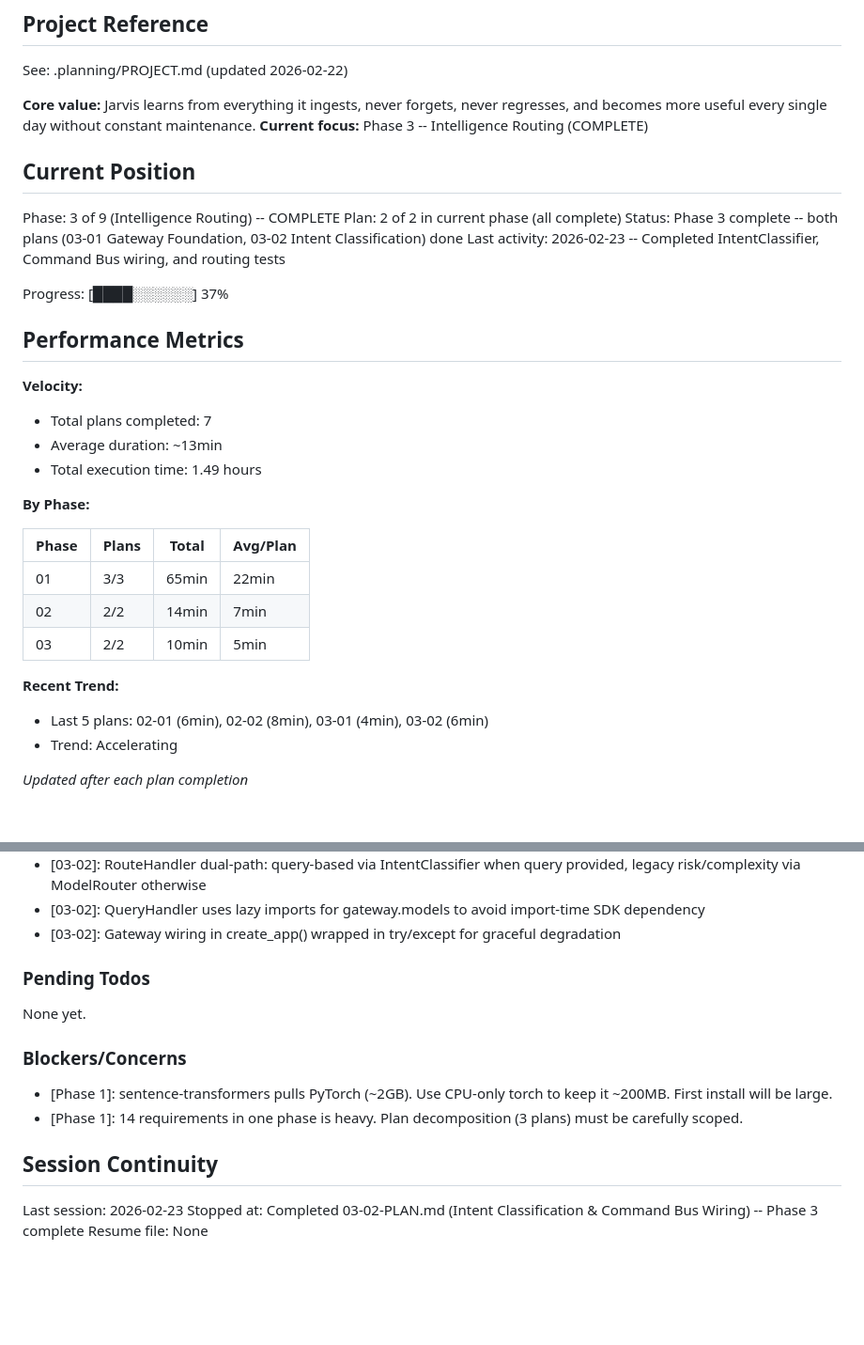
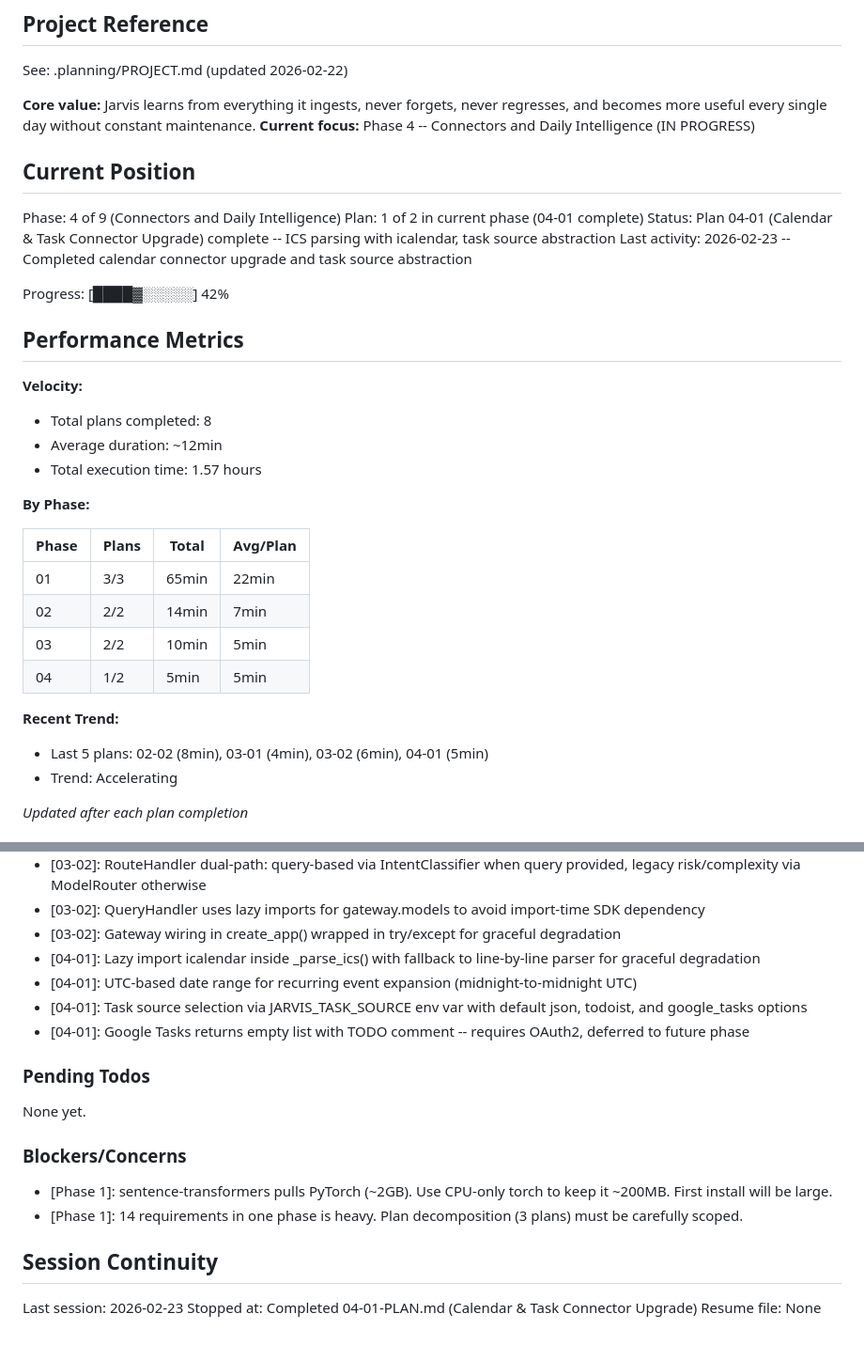
Before and after one commit to Sharks820/jarvis-memory-repo, a Markdown page: .planning/STATE.md, 2 parts joined by grey strips. Shown at 94% size. GitHub-like rendering; blank space fills up the shorter version.

Commit message:
docs(04-01): complete calendar and task connector upgrade plan
- Create 04-01-SUMMARY.md with execution results
- Update STATE.md: phase 4, plan 1/2, decisions, metrics
- Update ROADMAP.md: phase 04 progress (1/2 plans)
- Mark CONN-01 and CONN-03 requirements complete

Co-Authored-By: Claude Opus 4.6 <noreply@anthropic.com>

```diff
--- a/.planning/STATE.md
+++ b/.planning/STATE.md
@@ -5,23 +5,23 @@
 See: .planning/PROJECT.md (updated 2026-02-22)
 
 **Core value:** Jarvis learns from everything it ingests, never forgets, never regresses, and becomes more useful every single day without constant maintenance.
-**Current focus:** Phase 3 -- Intelligence Routing (COMPLETE)
+**Current focus:** Phase 4 -- Connectors and Daily Intelligence (IN PROGRESS)
 
 ## Current Position
 
-Phase: 3 of 9 (Intelligence Routing) -- COMPLETE
-Plan: 2 of 2 in current phase (all complete)
-Status: Phase 3 complete -- both plans (03-01 Gateway Foundation, 03-02 Intent Classification) done
-Last activity: 2026-02-23 -- Completed IntentClassifier, Command Bus wiring, and routing tests
+Phase: 4 of 9 (Connectors and Daily Intelligence)
+Plan: 1 of 2 in current phase (04-01 complete)
+Status: Plan 04-01 (Calendar & Task Connector Upgrade) complete -- ICS parsing with icalendar, task source abstraction
+Last activity: 2026-02-23 -- Completed calendar connector upgrade and task source abstraction
 
-Progress: [████░░░░░░] 37%
+Progress: [████▓░░░░░] 42%
 
 ## Performance Metrics
 
 **Velocity:**
-- Total plans completed: 7
-- Average duration: ~13min
-- Total execution time: 1.49 hours
+- Total plans completed: 8
+- Average duration: ~12min
+- Total execution time: 1.57 hours
 
 **By Phase:**
 
@@ -30,9 +30,10 @@ Progress: [████░░░░░░] 37%
 | 01 | 3/3 | 65min | 22min |
 | 02 | 2/2 | 14min | 7min |
 | 03 | 2/2 | 10min | 5min |
+| 04 | 1/2 | 5min | 5min |
 
 **Recent Trend:**
-- Last 5 plans: 02-01 (6min), 02-02 (8min), 03-01 (4min), 03-02 (6min)
+- Last 5 plans: 02-02 (8min), 03-01 (4min), 03-02 (6min), 04-01 (5min)
 - Trend: Accelerating
 
 *Updated after each plan completion*
@@ -82,6 +83,10 @@ Recent decisions affecting current work:
 - [03-02]: RouteHandler dual-path: query-based via IntentClassifier when query provided, legacy risk/complexity via ModelRouter otherwise
 - [03-02]: QueryHandler uses lazy imports for gateway.models to avoid import-time SDK dependency
 - [03-02]: Gateway wiring in create_app() wrapped in try/except for graceful degradation
+- [04-01]: Lazy import icalendar inside _parse_ics() with fallback to line-by-line parser for graceful degradation
+- [04-01]: UTC-based date range for recurring event expansion (midnight-to-midnight UTC)
+- [04-01]: Task source selection via JARVIS_TASK_SOURCE env var with default json, todoist, and google_tasks options
+- [04-01]: Google Tasks returns empty list with TODO comment -- requires OAuth2, deferred to future phase
 
 ### Pending Todos
 
@@ -95,5 +100,5 @@ None yet.
 ## Session Continuity
 
 Last session: 2026-02-23
-Stopped at: Completed 03-02-PLAN.md (Intent Classification & Command Bus Wiring) -- Phase 3 complete
+Stopped at: Completed 04-01-PLAN.md (Calendar & Task Connector Upgrade)
 Resume file: None
```
Also changed, not shown: .planning/REQUIREMENTS.md (+4 -4 lines), 1 other file.
